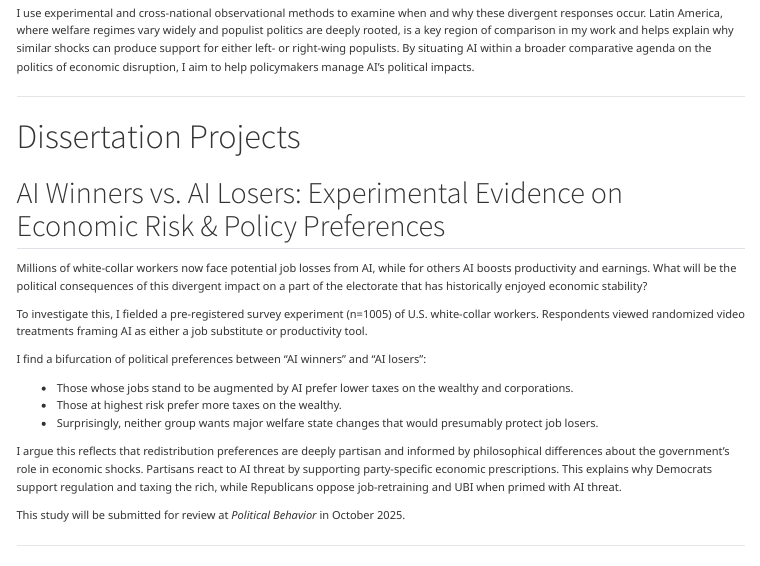
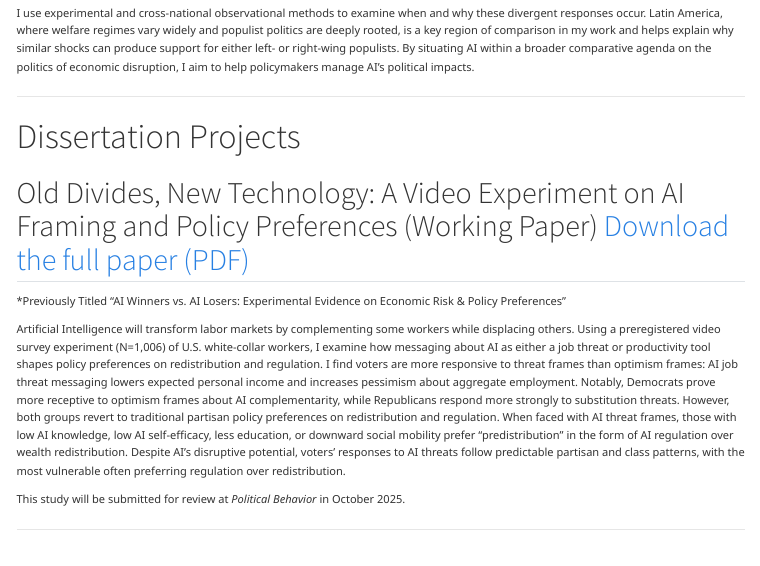
Before and after one commit to JulianAnthonyHaddad/juliananthonyhaddad.github.io, a Quarto document (research.qmd): the page in a window 1100 px wide, from 140 px down. Rendered offline with R 4.5, knitr and Pandoc in place of Quarto, with nearby package versions; menus at the side of the page are left out.

Commit message:
Force rebuild: update research.qmd and include PDF link

```diff
--- a/research.qmd
+++ b/research.qmd
@@ -13,19 +13,11 @@ I use experimental and cross‑national observational methods to examine when an
 
 # Dissertation Projects
 
-## AI Winners vs. AI Losers: Experimental Evidence on Economic Risk & Policy Preferences
+## Old Divides, New Technology: A Video Experiment on AI Framing and Policy Preferences (Working Paper) [Download the full paper (PDF)](Julian_Haddad_Writing_Sample_Oct_25.pdf)
 
-Millions of white‑collar workers now face potential job losses from AI, while for others AI boosts productivity and earnings. What will be the political consequences of this divergent impact on a part of the electorate that has historically enjoyed economic stability?
+*Previously Titled "AI Winners vs. AI Losers: Experimental Evidence on Economic Risk & Policy Preferences"
 
-To investigate this, I fielded a pre‑registered survey experiment (n=1005) of U.S. white‑collar workers. Respondents viewed randomized video treatments framing AI as either a job substitute or productivity tool.
-
-I find a bifurcation of political preferences between “AI winners” and “AI losers”:
-
-- Those whose jobs stand to be augmented by AI prefer lower taxes on the wealthy and corporations.
-- Those at highest risk prefer more taxes on the wealthy.
-- Surprisingly, neither group wants major welfare state changes that would presumably protect job losers.
-
-I argue this reflects that redistribution preferences are deeply partisan and informed by philosophical differences about the government’s role in economic shocks. Partisans react to AI threat by supporting party‑specific economic prescriptions. This explains why Democrats support regulation and taxing the rich, while Republicans oppose job‑retraining and UBI when primed with AI threat.
+Artificial Intelligence will transform labor markets by complementing some workers while displacing others. Using a preregistered video survey experiment (N=1,006) of U.S. white-collar workers, I examine how messaging about AI as either a job threat or productivity tool shapes policy preferences on redistribution and regulation. I find voters are more responsive to threat frames than optimism frames: AI job threat messaging lowers expected personal income and increases pessimism about aggregate employment. Notably, Democrats prove more receptive to optimism frames about AI complementarity, while Republicans respond more strongly to substitution threats. However, both groups revert to traditional partisan policy preferences on redistribution and regulation. When faced with AI threat frames, those with low AI knowledge, low AI self-efficacy, less education, or downward social mobility prefer "predistribution" in the form of AI regulation over wealth redistribution. Despite AI's disruptive potential, voters' responses to AI threats follow predictable partisan and class patterns, with the most vulnerable often preferring regulation over redistribution.
 
 This study will be submitted for review at *Political Behavior* in October 2025.
 
```
Also changed, not shown: .quarto/idx/research.qmd.json, 7 other files.
